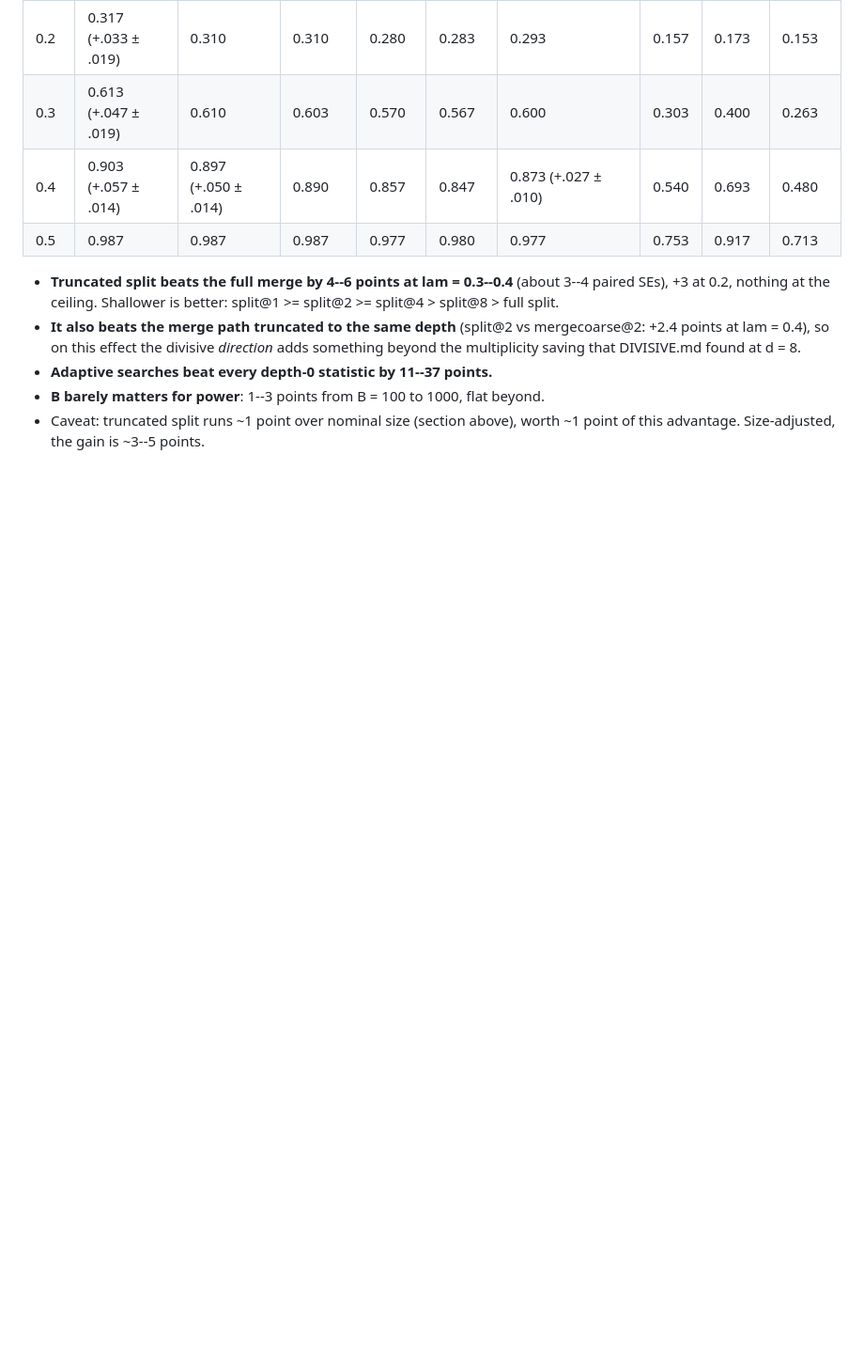
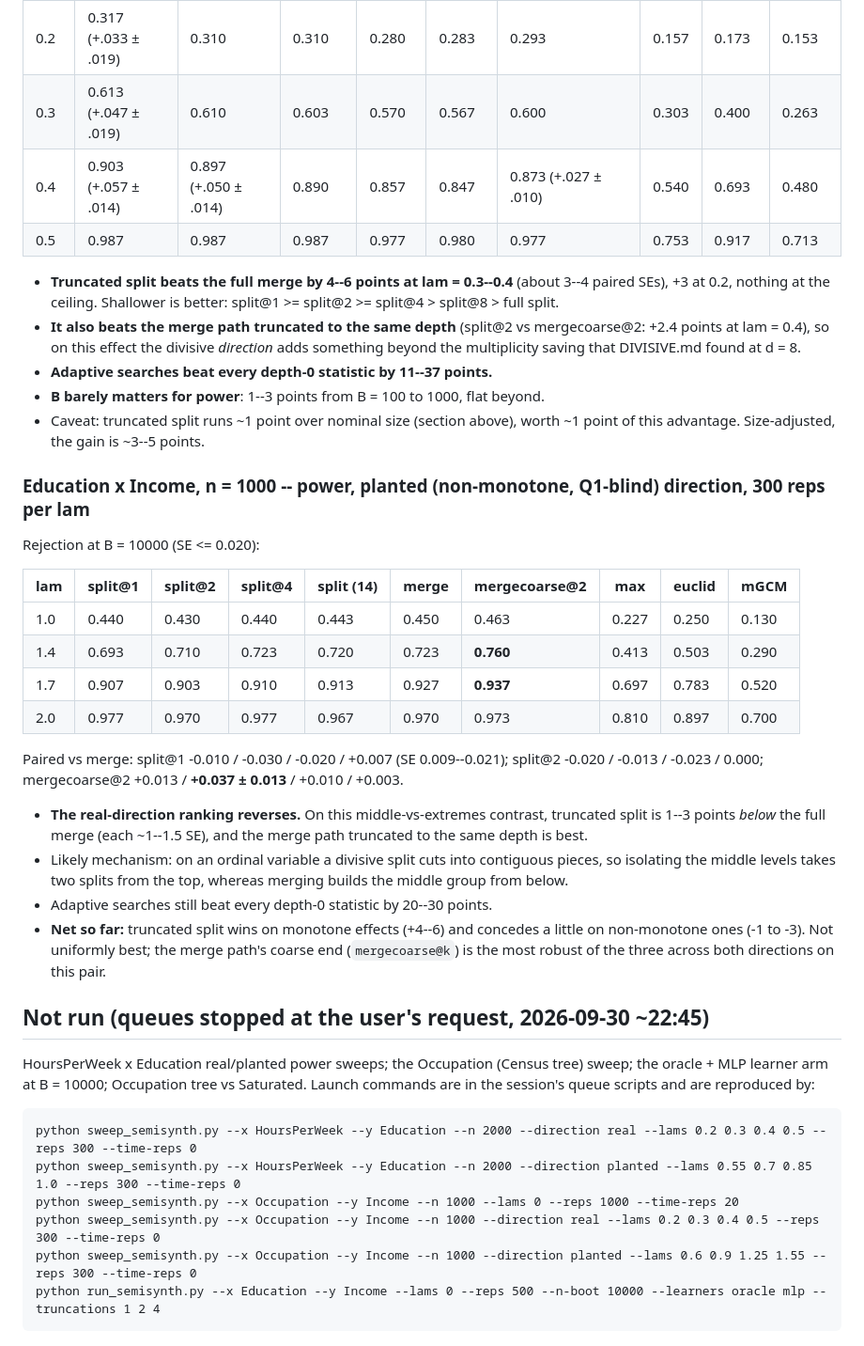
Before and after one commit to harveyklyne/catci, a Markdown page: experiments/SEMISYNTH_RESULTS.md, the part around the change. Shown at 94% size. GitHub-like rendering; blank space fills up the shorter version.

Commit message:
SEMISYNTH_RESULTS: Education x Income planted-direction power; record unrun queue
Co-Authored-By: Claude Opus 5.5 <noreply@anthropic.com>

```diff
--- a/experiments/SEMISYNTH_RESULTS.md
+++ b/experiments/SEMISYNTH_RESULTS.md
@@ -100,3 +100,43 @@ Rejection at B = 10000 (SE <= 0.020; paired differences vs merge in brackets):
 * **B barely matters for power**: 1--3 points from B = 100 to 1000, flat beyond.
 * Caveat: truncated split runs ~1 point over nominal size (section above), worth
   ~1 point of this advantage. Size-adjusted, the gain is ~3--5 points.
+
+### Education x Income, n = 1000 -- power, planted (non-monotone, Q1-blind) direction, 300 reps per lam
+
+Rejection at B = 10000 (SE <= 0.020):
+
+| lam | split@1 | split@2 | split@4 | split (14) | merge | mergecoarse@2 | max | euclid | mGCM |
+|---|---|---|---|---|---|---|---|---|---|
+| 1.0 | 0.440 | 0.430 | 0.440 | 0.443 | 0.450 | 0.463 | 0.227 | 0.250 | 0.130 |
+| 1.4 | 0.693 | 0.710 | 0.723 | 0.720 | 0.723 | **0.760** | 0.413 | 0.503 | 0.290 |
+| 1.7 | 0.907 | 0.903 | 0.910 | 0.913 | 0.927 | **0.937** | 0.697 | 0.783 | 0.520 |
+| 2.0 | 0.977 | 0.970 | 0.977 | 0.967 | 0.970 | 0.973 | 0.810 | 0.897 | 0.700 |
+
+Paired vs merge: split@1 -0.010 / -0.030 / -0.020 / +0.007 (SE 0.009--0.021);
+split@2 -0.020 / -0.013 / -0.023 / 0.000; mergecoarse@2 +0.013 / **+0.037 ± 0.013** /
++0.010 / +0.003.
+
+* **The real-direction ranking reverses.** On this middle-vs-extremes contrast,
+  truncated split is 1--3 points *below* the full merge (each ~1--1.5 SE), and the
+  merge path truncated to the same depth is best.
+* Likely mechanism: on an ordinal variable a divisive split cuts into contiguous
+  pieces, so isolating the middle levels takes two splits from the top, whereas
+  merging builds the middle group from below.
+* Adaptive searches still beat every depth-0 statistic by 20--30 points.
+* **Net so far:** truncated split wins on monotone effects (+4--6) and concedes a
+  little on non-monotone ones (-1 to -3). Not uniformly best; the merge path's
+  coarse end (`mergecoarse@k`) is the most robust of the three across both
+  directions on this pair.
+
+## Not run (queues stopped at the user's request, 2026-09-30 ~22:45)
+
+HoursPerWeek x Education real/planted power sweeps; the Occupation (Census tree)
+sweep; the oracle + MLP learner arm at B = 10000; Occupation tree vs Saturated.
+Launch commands are in the session's queue scripts and are reproduced by:
+
+    python sweep_semisynth.py --x HoursPerWeek --y Education --n 2000 --direction real --lams 0.2 0.3 0.4 0.5 --reps 300 --time-reps 0
+    python sweep_semisynth.py --x HoursPerWeek --y Education --n 2000 --direction planted --lams 0.55 0.7 0.85 1.0 --reps 300 --time-reps 0
+    python sweep_semisynth.py --x Occupation --y Income --n 1000 --lams 0 --reps 1000 --time-reps 20
+    python sweep_semisynth.py --x Occupation --y Income --n 1000 --direction real --lams 0.2 0.3 0.4 0.5 --reps 300 --time-reps 0
+    python sweep_semisynth.py --x Occupation --y Income --n 1000 --direction planted --lams 0.6 0.9 1.25 1.55 --reps 300 --time-reps 0
+    python run_semisynth.py --x Education --y Income --lams 0 --reps 500 --n-boot 10000 --learners oracle mlp --truncations 1 2 4
```
